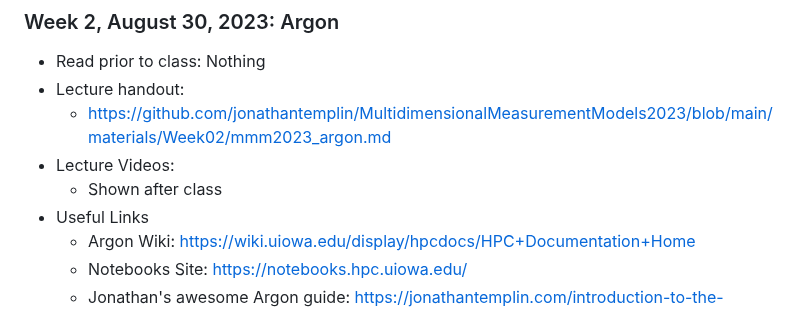
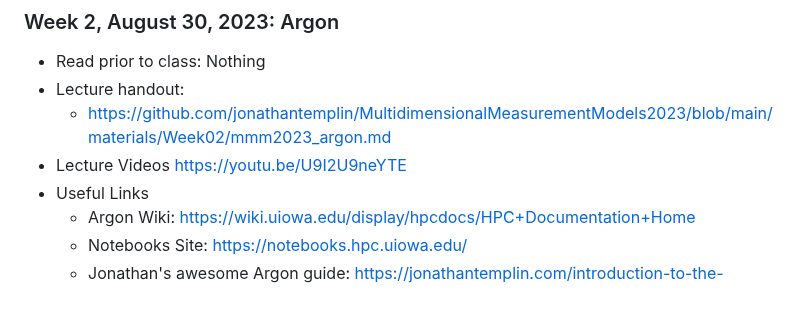
Before and after one commit to jonathantemplin/MultidimensionalMeasurementModels2023, a Markdown page: README.md, the part around the change. Rendered like a GitHub page.

Commit message:
Link to video

```diff
--- a/README.md
+++ b/README.md
@@ -47,8 +47,7 @@ This repo contains course materials for the Multidimensional Measurement Models
 * Read prior to class: Nothing
 * Lecture handout:
   * [https://github.com/jonathantemplin/MultidimensionalMeasurementModels2023/blob/main/materials/Week02/mmm2023_argon.md](https://github.com/jonathantemplin/MultidimensionalMeasurementModels2023/blob/main/materials/Week02/mmm2023_argon.md)
-* Lecture Videos:
-  * Shown after class
+* Lecture Videos [https://youtu.be/U9I2U9neYTE](https://youtu.be/U9I2U9neYTE)
 * Useful Links
   * Argon Wiki: [https://wiki.uiowa.edu/display/hpcdocs/HPC+Documentation+Home](https://wiki.uiowa.edu/display/hpcdocs/HPC+Documentation+Home)
   * Notebooks Site: [https://notebooks.hpc.uiowa.edu/](https://notebooks.hpc.uiowa.edu/)
```
